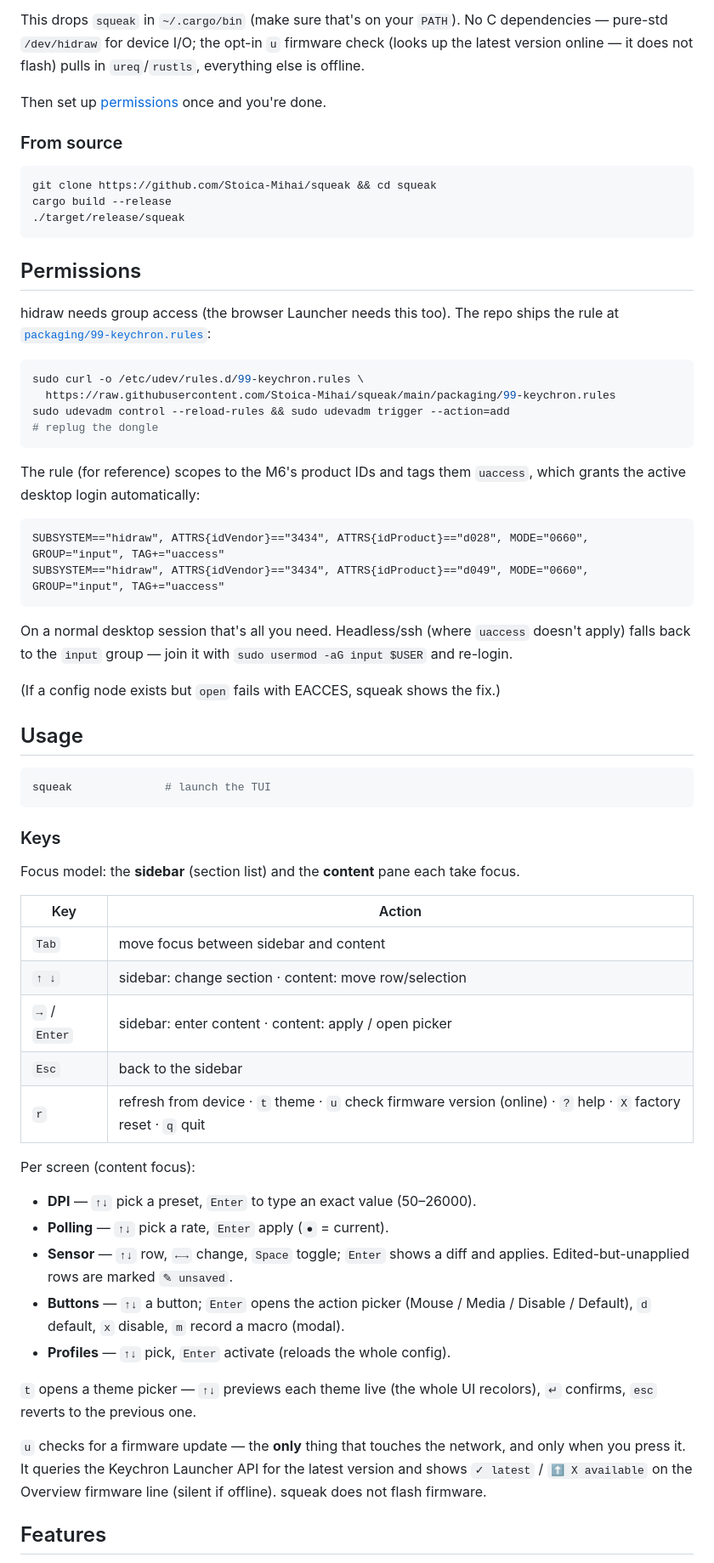
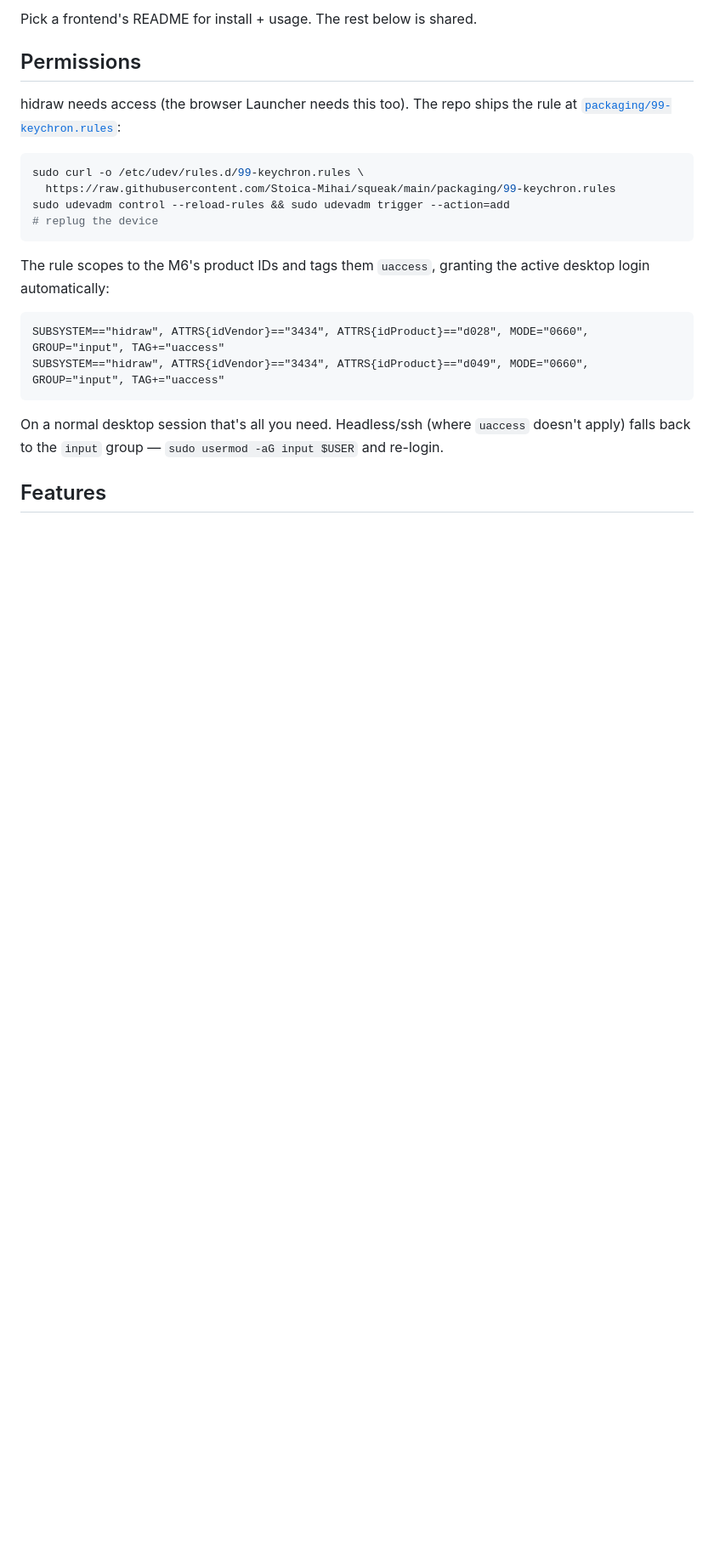
Before and after one commit to Stoica-Mihai/squeak, a Markdown page: README.md, the part around one of its changes. Shown at 85% size. GitHub-like rendering; blank space fills up the shorter version.

````diff
--- a/README.md
+++ b/README.md
@@ -70,34 +27,21 @@ cargo install --git https://github.com/Stoica-Mihai/squeak squeak-tui --locked
 ```
 
-This drops `squeak` in `~/.cargo/bin` (make sure that's on your `PATH`). No C
-dependencies — pure-std `/dev/hidraw` for device I/O; the opt-in `u` firmware
-check (looks up the latest version online — it does not flash) pulls in
-`ureq`/`rustls`, everything else is offline.
-
-Then set up [permissions](#permissions) once and you're done.
-
-### From source
-
-```bash
-git clone https://github.com/Stoica-Mihai/squeak && cd squeak
-cargo build --release
-./target/release/squeak
-```
+Pick a frontend's README for install + usage. The rest below is shared.
 
 ## Permissions
 
-hidraw needs group access (the browser Launcher needs this too). The repo
-ships the rule at [`packaging/99-keychron.rules`](packaging/99-keychron.rules):
+hidraw needs access (the browser Launcher needs this too). The repo ships the
+rule at [`packaging/99-keychron.rules`](packaging/99-keychron.rules):
 
 ```bash
 sudo curl -o /etc/udev/rules.d/99-keychron.rules \
   https://raw.githubusercontent.com/Stoica-Mihai/squeak/main/packaging/99-keychron.rules
 sudo udevadm control --reload-rules && sudo udevadm trigger --action=add
-# replug the dongle
+# replug the device
 ```
 
-The rule (for reference) scopes to the M6's product IDs and tags them
-`uaccess`, which grants the active desktop login automatically:
+The rule scopes to the M6's product IDs and tags them `uaccess`, granting the
+active desktop login automatically:
 
 ```
 SUBSYSTEM=="hidraw", ATTRS{idVendor}=="3434", ATTRS{idProduct}=="d028", MODE="0660", GROUP="input", TAG+="uaccess"
@@ -105,48 +49,8 @@ SUBSYSTEM=="hidraw", ATTRS{idVendor}=="3434", ATTRS{idProduct}=="d049", MODE="06
 ```
 
 On a normal desktop session that's all you need. Headless/ssh (where `uaccess`
-doesn't apply) falls back to the `input` group — join it with
-`sudo usermod -aG input $USER` and re-login.
-
-(If a config node exists but `open` fails with EACCES, squeak shows the fix.)
-
-## Usage
-
-```bash
-squeak              # launch the TUI
-```
-
-### Keys
-
-Focus model: the **sidebar** (section list) and the **content** pane each take
-focus.
-
-| Key | Action |
-|---|---|
-| `Tab` | move focus between sidebar and content |
-| `↑ ↓` | sidebar: change section · content: move row/selection |
-| `→` / `Enter` | sidebar: enter content · content: apply / open picker |
-| `Esc` | back to the sidebar |
-| `r` | refresh from device · `t` theme · `u` check firmware version (online) · `?` help · `X` factory reset · `q` quit |
-
-Per screen (content focus):
-
-- **DPI** — `↑↓` pick a preset, `Enter` to type an exact value (50–26000).
-- **Polling** — `↑↓` pick a rate, `Enter` apply (`●` = current).
-- **Sensor** — `↑↓` row, `←→` change, `Space` toggle; `Enter` shows a diff and
-  applies. Edited-but-unapplied rows are marked `✎ unsaved`.
-- **Buttons** — `↑↓` a button; `Enter` opens the action picker
-  (Mouse / Media / Disable / Default), `d` default, `x` disable, `m` record a
-  macro (modal).
-- **Profiles** — `↑↓` pick, `Enter` activate (reloads the whole config).
-
-`t` opens a theme picker — `↑↓` previews each theme live (the whole UI
-recolors), `↵` confirms, `esc` reverts to the previous one.
-
-`u` checks for a firmware update — the **only** thing that touches the network,
-and only when you press it. It queries the Keychron Launcher API for the latest
-version and shows `✓ latest` / `⬆ X available` on the Overview firmware line
-(silent if offline). squeak does not flash firmware.
+doesn't apply) falls back to the `input` group — `sudo usermod -aG input $USER`
+and re-login.
 
 ## Features
 
````
Also changed, not shown: other parts of README.md (+34 -73 lines), crates/squeak-desktop/README.md (added, +43 -0 lines), crates/squeak-tui/README.md (added, +87 -0 lines).
